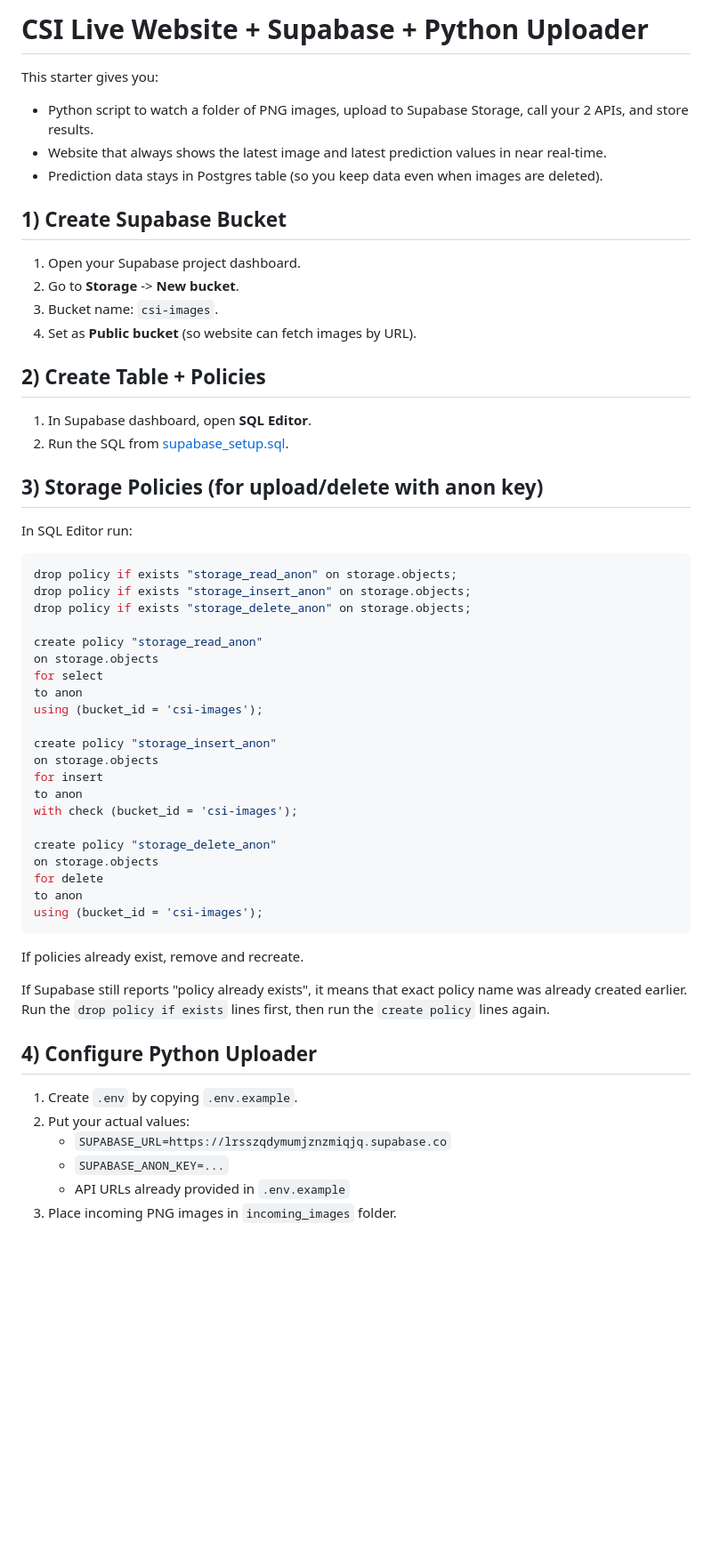
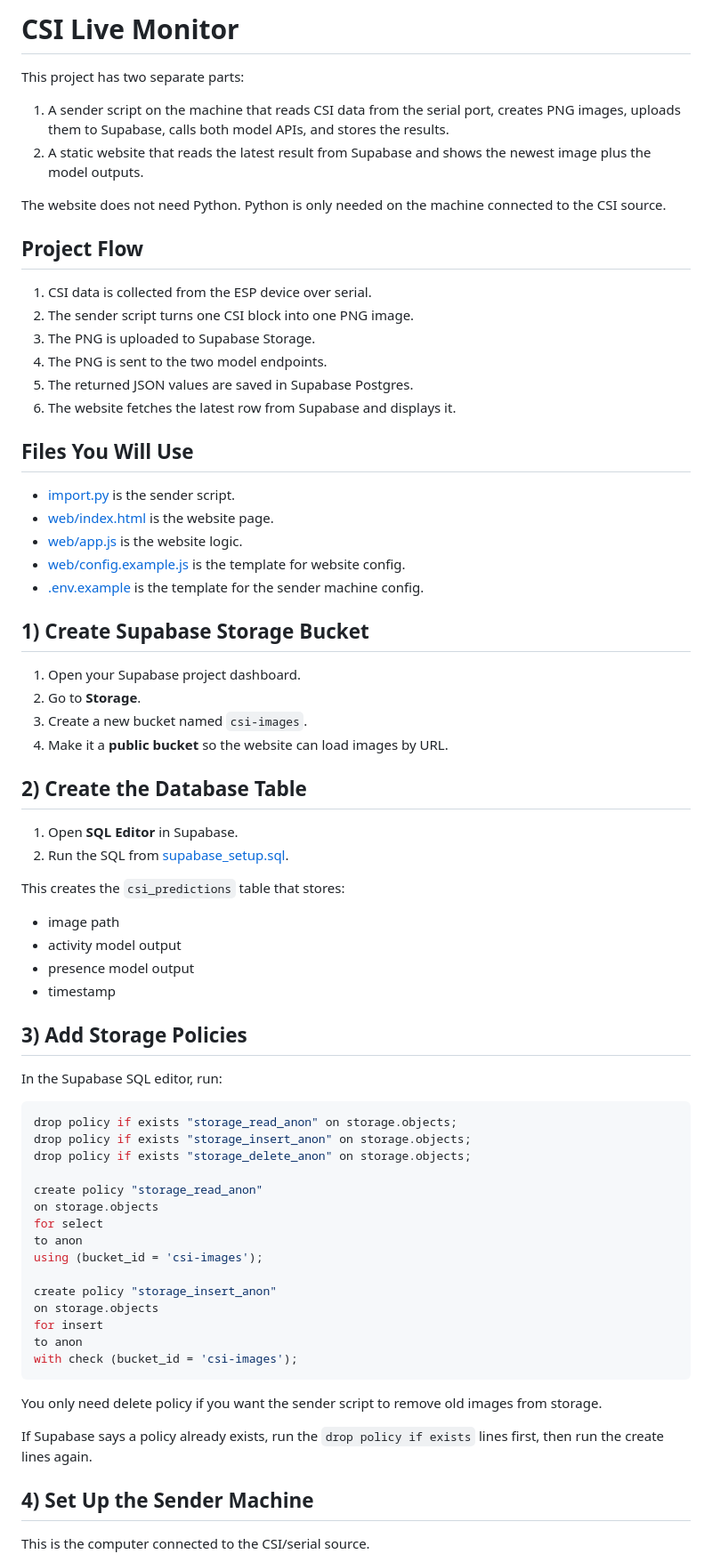
Before and after one commit to Shanmuk4622/ECS-2-API-TEST, a Markdown page: README.md, the part around one of its changes. Shown at 89% size. GitHub-like rendering; blank space fills up the shorter version.

````diff
--- a/README.md
+++ b/README.md
@@ -1,25 +1,50 @@
-# CSI Live Website + Supabase + Python Uploader
+# CSI Live Monitor
 
-This starter gives you:
-- Python script to watch a folder of PNG images, upload to Supabase Storage, call your 2 APIs, and store results.
-- Website that always shows the latest image and latest prediction values in near real-time.
-- Prediction data stays in Postgres table (so you keep data even when images are deleted).
+This project has two separate parts:
 
-## 1) Create Supabase Bucket
+1. A sender script on the machine that reads CSI data from the serial port, creates PNG images, uploads them to Supabase, calls both model APIs, and stores the results.
+2. A static website that reads the latest result from Supabase and shows the newest image plus the model outputs.
+
+The website does not need Python. Python is only needed on the machine connected to the CSI source.
+
+## Project Flow
+
+1. CSI data is collected from the ESP device over serial.
+2. The sender script turns one CSI block into one PNG image.
+3. The PNG is uploaded to Supabase Storage.
+4. The PNG is sent to the two model endpoints.
+5. The returned JSON values are saved in Supabase Postgres.
+6. The website fetches the latest row from Supabase and displays it.
+
+## Files You Will Use
+
+- [import.py](import.py) is the sender script.
+- [web/index.html](web/index.html) is the website page.
+- [web/app.js](web/app.js) is the website logic.
+- [web/config.example.js](web/config.example.js) is the template for website config.
+- [.env.example](.env.example) is the template for the sender machine config.
+
+## 1) Create Supabase Storage Bucket
 
 1. Open your Supabase project dashboard.
-2. Go to **Storage** -> **New bucket**.
-3. Bucket name: `csi-images`.
-4. Set as **Public bucket** (so website can fetch images by URL).
+2. Go to **Storage**.
+3. Create a new bucket named `csi-images`.
+4. Make it a **public bucket** so the website can load images by URL.
 
-## 2) Create Table + Policies
+## 2) Create the Database Table
 
-1. In Supabase dashboard, open **SQL Editor**.
+1. Open **SQL Editor** in Supabase.
 2. Run the SQL from [supabase_setup.sql](supabase_setup.sql).
 
-## 3) Storage Policies (for upload/delete with anon key)
+This creates the `csi_predictions` table that stores:
+- image path
+- activity model output
+- presence model output
+- timestamp
 
-In SQL Editor run:
+## 3) Add Storage Policies
+
+In the Supabase SQL editor, run:
 
 ```sql
 drop policy if exists "storage_read_anon" on storage.objects;
@@ -37,24 +62,13 @@ on storage.objects
 for insert
 to anon
 with check (bucket_id = 'csi-images');
-
-create policy "storage_delete_anon"
-on storage.objects
-for delete
-to anon
-using (bucket_id = 'csi-images');
 ```
 
-If policies already exist, remove and recreate.
+You only need delete policy if you want the sender script to remove old images from storage.
 
-If Supabase still reports "policy already exists", it means that exact policy name was already created earlier. Run the `drop policy if exists` lines first, then run the `create policy` lines again.
+If Supabase says a policy already exists, run the `drop policy if exists` lines first, then run the create lines again.
 
-## 4) Configure Python Uploader
+## 4) Set Up the Sender Machine
 
-1. Create `.env` by copying `.env.example`.
-2. Put your actual values:
-   - `SUPABASE_URL=https://lrsszqdymumjznzmiqjq.supabase.co`
-   - `SUPABASE_ANON_KEY=...`
-   - API URLs already provided in `.env.example`
-3. Place incoming PNG images in `incoming_images` folder.
+This is the computer connected to the CSI/serial source.
 
````
Also changed, not shown: other parts of README.md (+73 -18 lines).
